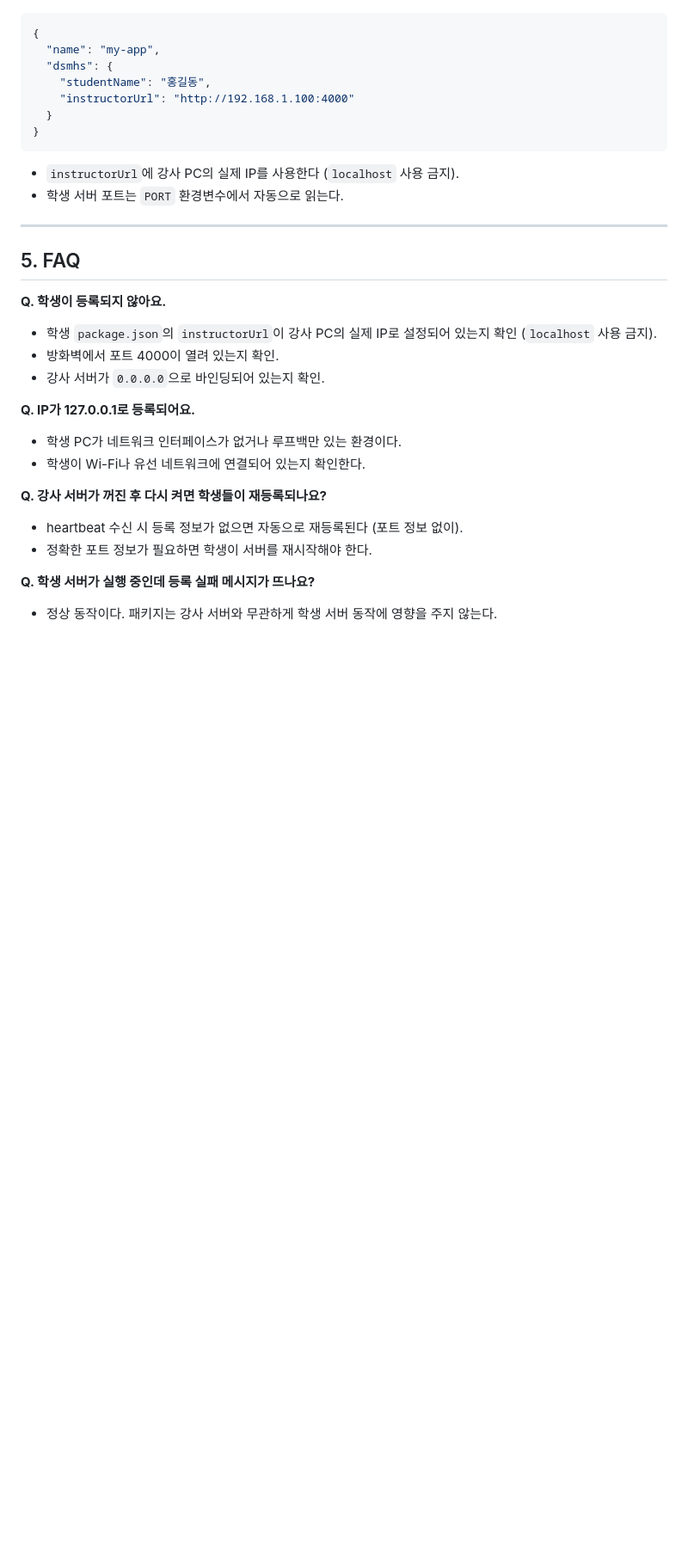
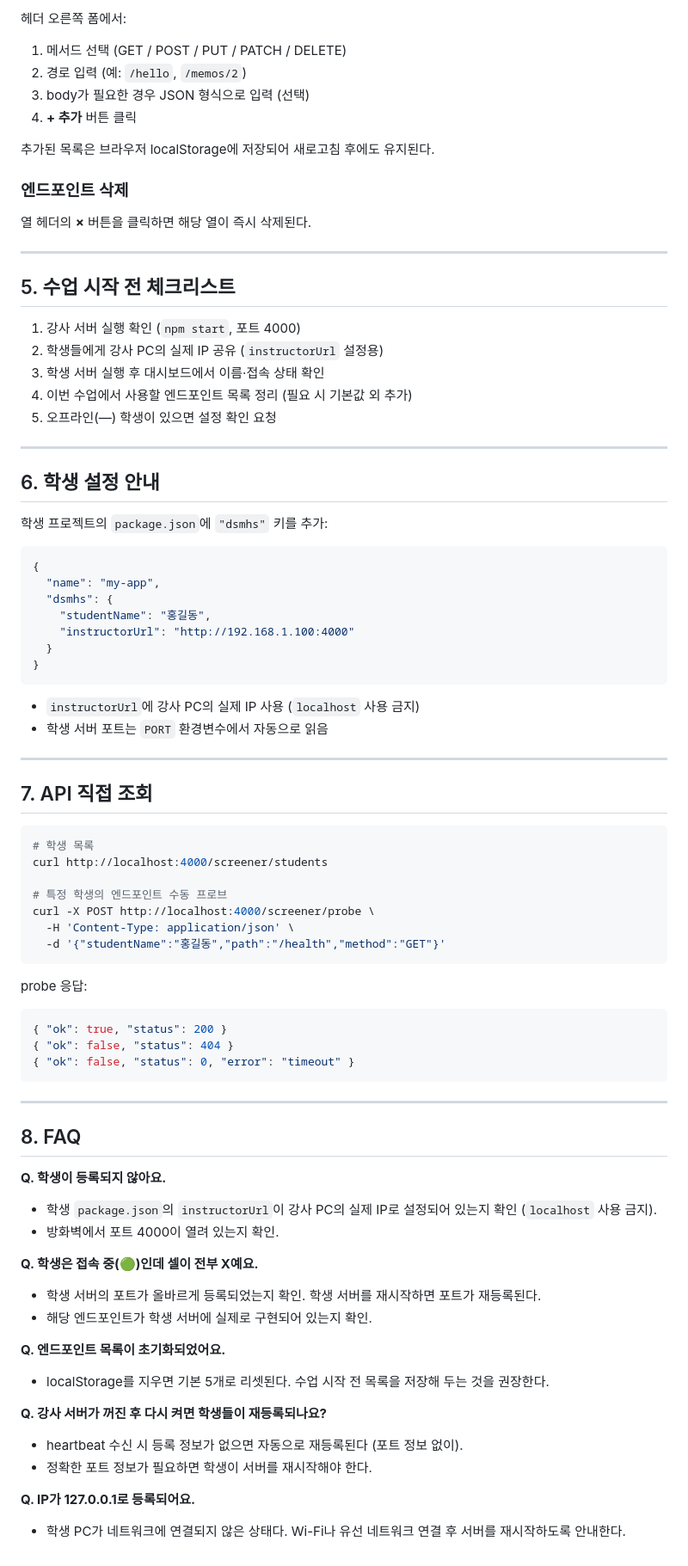
Before and after one commit to sjh354/dsmhs-screener, a Markdown page: INSTRUCTOR_MANUAL.md, the part around one of its changes. Shown at 86% size. GitHub-like rendering; blank space fills up the shorter version.

````diff
--- a/INSTRUCTOR_MANUAL.md
+++ b/INSTRUCTOR_MANUAL.md
@@ -77,3 +87,30 @@ curl http://localhost:4000/screener/students
+헤더 오른쪽 폼에서:
+1. 메서드 선택 (GET / POST / PUT / PATCH / DELETE)
+2. 경로 입력 (예: `/hello`, `/memos/2`)
+3. body가 필요한 경우 JSON 형식으로 입력 (선택)
+4. **+ 추가** 버튼 클릭
+
+추가된 목록은 브라우저 localStorage에 저장되어 새로고침 후에도 유지된다.
+
+### 엔드포인트 삭제
+
+열 헤더의 **×** 버튼을 클릭하면 해당 열이 즉시 삭제된다.
+
+---
+
+## 5. 수업 시작 전 체크리스트
+
+1. 강사 서버 실행 확인 (`npm start`, 포트 4000)
+2. 학생들에게 강사 PC의 실제 IP 공유 (`instructorUrl` 설정용)
+3. 학생 서버 실행 후 대시보드에서 이름·접속 상태 확인
+4. 이번 수업에서 사용할 엔드포인트 목록 정리 (필요 시 기본값 외 추가)
+5. 오프라인(—) 학생이 있으면 설정 확인 요청
+
+---
+
+## 6. 학생 설정 안내
+
+학생 프로젝트의 `package.json`에 `"dsmhs"` 키를 추가:
 
 ```json
 {
@@ -85,25 +122,48 @@ curl http://localhost:4000/screener/students
 }
 ```
 
-- `instructorUrl`에 강사 PC의 실제 IP를 사용한다 (`localhost` 사용 금지).
-- 학생 서버 포트는 `PORT` 환경변수에서 자동으로 읽는다.
+- `instructorUrl`에 강사 PC의 실제 IP 사용 (`localhost` 사용 금지)
+- 학생 서버 포트는 `PORT` 환경변수에서 자동으로 읽음
 
 ---
 
-## 5. FAQ
+## 7. API 직접 조회
+
+```bash
+# 학생 목록
+curl http://localhost:4000/screener/students
+
+# 특정 학생의 엔드포인트 수동 프로브
+curl -X POST http://localhost:4000/screener/probe \
+  -H 'Content-Type: application/json' \
+  -d '{"studentName":"홍길동","path":"/health","method":"GET"}'
+```
+
+probe 응답:
+```json
+{ "ok": true, "status": 200 }
+{ "ok": false, "status": 404 }
+{ "ok": false, "status": 0, "error": "timeout" }
+```
+
+---
+
+## 8. FAQ
 
 **Q. 학생이 등록되지 않아요.**
 - 학생 `package.json`의 `instructorUrl`이 강사 PC의 실제 IP로 설정되어 있는지 확인 (`localhost` 사용 금지).
 - 방화벽에서 포트 4000이 열려 있는지 확인.
-- 강사 서버가 `0.0.0.0`으로 바인딩되어 있는지 확인.
 
-**Q. IP가 127.0.0.1로 등록되어요.**
-- 학생 PC가 네트워크 인터페이스가 없거나 루프백만 있는 환경이다.
-- 학생이 Wi-Fi나 유선 네트워크에 연결되어 있는지 확인한다.
+**Q. 학생은 접속 중(🟢)인데 셀이 전부 X예요.**
+- 학생 서버의 포트가 올바르게 등록되었는지 확인. 학생 서버를 재시작하면 포트가 재등록된다.
+- 해당 엔드포인트가 학생 서버에 실제로 구현되어 있는지 확인.
+
+**Q. 엔드포인트 목록이 초기화되었어요.**
+- localStorage를 지우면 기본 5개로 리셋된다. 수업 시작 전 목록을 저장해 두는 것을 권장한다.
 
 **Q. 강사 서버가 꺼진 후 다시 켜면 학생들이 재등록되나요?**
 - heartbeat 수신 시 등록 정보가 없으면 자동으로 재등록된다 (포트 정보 없이).
 - 정확한 포트 정보가 필요하면 학생이 서버를 재시작해야 한다.
 
-**Q. 학생 서버가 실행 중인데 등록 실패 메시지가 뜨나요?**
-- 정상 동작이다. 패키지는 강사 서버와 무관하게 학생 서버 동작에 영향을 주지 않는다.
+**Q. IP가 127.0.0.1로 등록되어요.**
+- 학생 PC가 네트워크에 연결되지 않은 상태다. Wi-Fi나 유선 네트워크 연결 후 서버를 재시작하도록 안내한다.
````
Also changed, not shown: other parts of INSTRUCTOR_MANUAL.md (+47 -37 lines).
